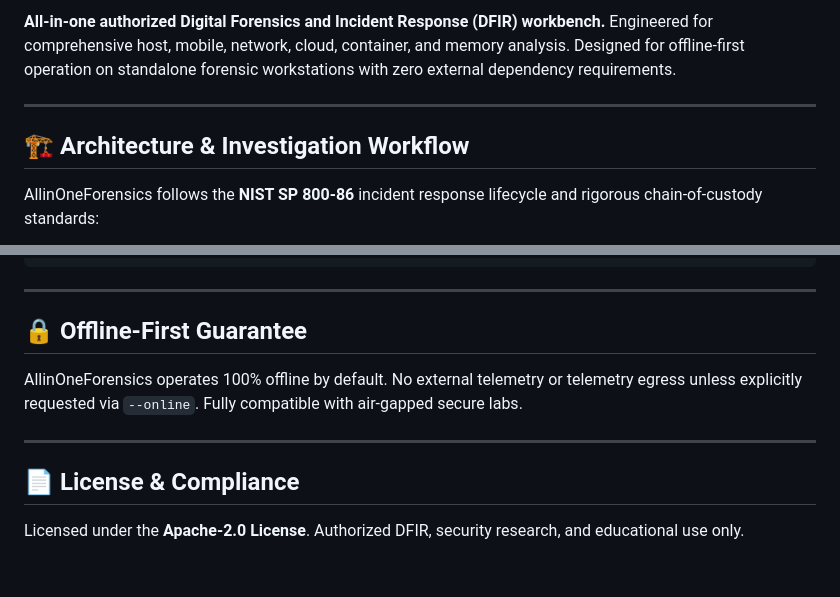
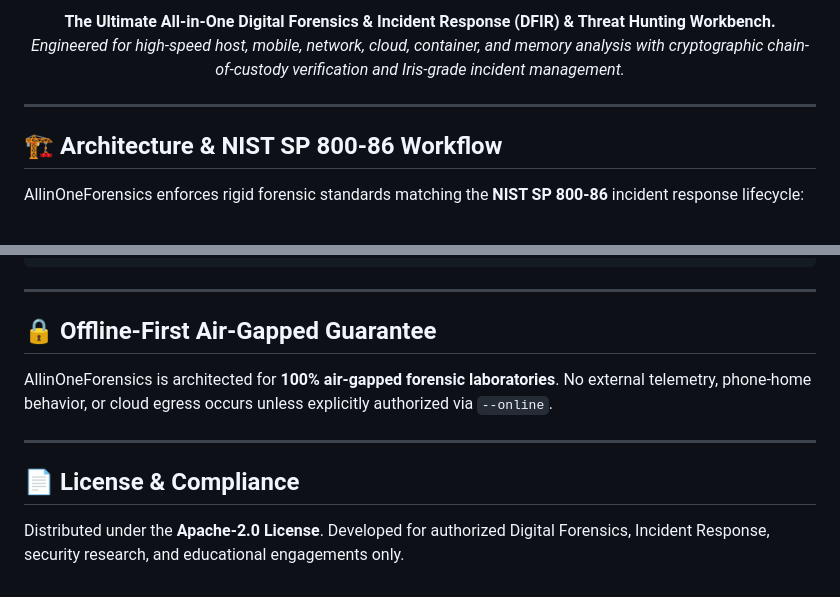
Before and after one commit to abhiiibabariya-dev/AllinOneForensics, a Markdown page: README.md, 2 parts joined by grey strips. Rendered like a GitHub page.

```diff
--- a/README.md
+++ b/README.md
@@ -6,9 +10,12 @@
 
-**All-in-one authorized Digital Forensics and Incident Response (DFIR) workbench.** Engineered for comprehensive host, mobile, network, cloud, container, and memory analysis. Designed for offline-first operation on standalone forensic workstations with zero external dependency requirements.
+**The Ultimate All-in-One Digital Forensics & Incident Response (DFIR) & Threat Hunting Workbench.**
+*Engineered for high-speed host, mobile, network, cloud, container, and memory analysis with cryptographic chain-of-custody verification and Iris-grade incident management.*
+
+</div>
 
 ---
 
-## 🏗️ Architecture & Investigation Workflow
+## 🏗️ Architecture & NIST SP 800-86 Workflow
 
-AllinOneForensics follows the **NIST SP 800-86** incident response lifecycle and rigorous chain-of-custody standards:
+AllinOneForensics enforces rigid forensic standards matching the **NIST SP 800-86** incident response lifecycle:
 
@@ -126,12 +124,12 @@ $ aiof parse --case IR-2026-091 --all
 
 ---
 
-## 🔒 Offline-First Guarantee
+## 🔒 Offline-First Air-Gapped Guarantee
 
-AllinOneForensics operates 100% offline by default. No external telemetry or telemetry egress unless explicitly requested via `--online`. Fully compatible with air-gapped secure labs.
+AllinOneForensics is architected for **100% air-gapped forensic laboratories**. No external telemetry, phone-home behavior, or cloud egress occurs unless explicitly authorized via `--online`.
 
 ---
 
 ## 📄 License & Compliance
 
-Licensed under the **Apache-2.0 License**. Authorized DFIR, security research, and educational use only.
+Distributed under the **Apache-2.0 License**. Developed for authorized Digital Forensics, Incident Response, security research, and educational engagements only.
```
Also changed, not shown: other parts of README.md (+44 -49 lines).
